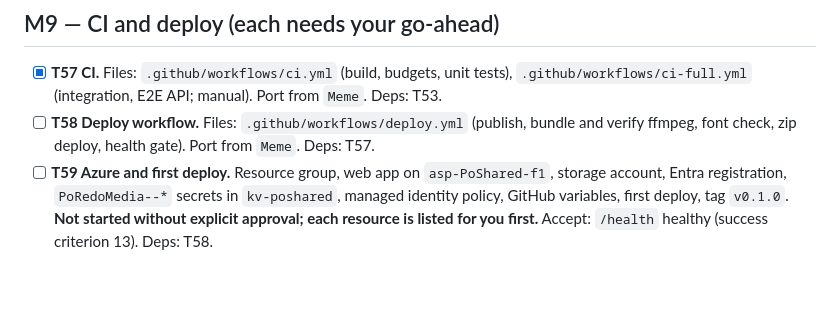
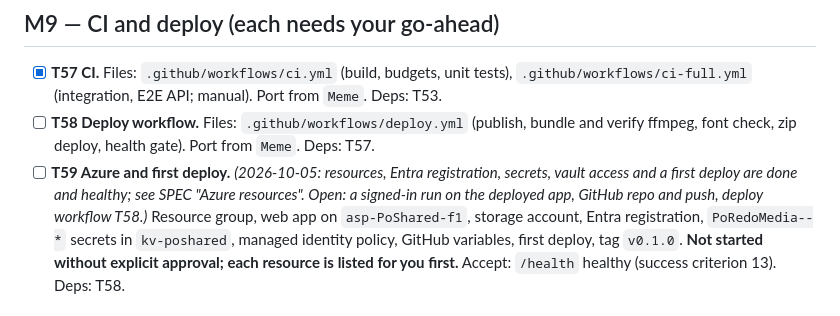
Before and after one commit to punkouter26/PoRedoMedia, a Markdown page: tasks/todo.md, the part around the change. Drawn GitHub-style; blank space fills up the shorter version.

```diff
--- a/tasks/todo.md
+++ b/tasks/todo.md
@@ -248,7 +248,7 @@ Standard verification, unless a task says otherwise:
   `.github/workflows/ci-full.yml` (integration, E2E API; manual). Port from `Meme`. Deps: T53.
 - [ ] **T58 Deploy workflow.** Files: `.github/workflows/deploy.yml` (publish, bundle and verify
   ffmpeg, font check, zip deploy, health gate). Port from `Meme`. Deps: T57.
-- [ ] **T59 Azure and first deploy.** Resource group, web app on `asp-PoShared-f1`, storage account,
+- [ ] **T59 Azure and first deploy.** *(2026-10-05: resources, Entra registration, secrets, vault access and a first deploy are done and healthy; see SPEC "Azure resources". Open: a signed-in run on the deployed app, GitHub repo and push, deploy workflow T58.)* Resource group, web app on `asp-PoShared-f1`, storage account,
   Entra registration, `PoRedoMedia--*` secrets in `kv-poshared`, managed identity policy, GitHub
   variables, first deploy, tag `v0.1.0`. **Not started without explicit approval; each resource is
   listed for you first.** Accept: `/health` healthy (success criterion 13). Deps: T58.
```
Also changed, not shown: SPEC.md (+9 -1 lines).
